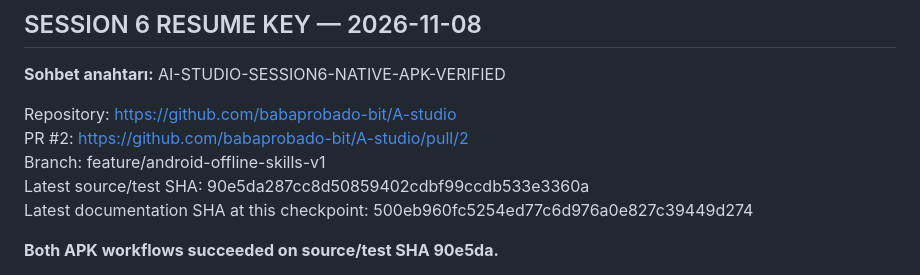
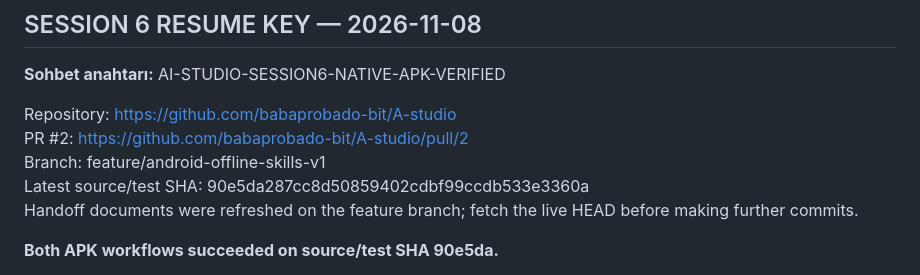
Before and after one commit to babaprobado-bit/A-studio, a Markdown page: docs/HANDOFF/NEW_CHAT_STARTER.md, the part around one of its changes. GitHub-like rendering.

```diff
--- a/docs/HANDOFF/NEW_CHAT_STARTER.md
+++ b/docs/HANDOFF/NEW_CHAT_STARTER.md
@@ -8,7 +8,7 @@ Repository: https://github.com/babaprobado-bit/A-studio
 PR #2: https://github.com/babaprobado-bit/A-studio/pull/2
 Branch: feature/android-offline-skills-v1
 Latest source/test SHA: 90e5da287cc8d50859402cdbf99ccdb533e3360a
-Latest documentation SHA at this checkpoint: 500eb960fc5254ed77c6d976a0e827c39449d274
+Handoff documents were refreshed on the feature branch; fetch the live HEAD before making further commits.
 
 **Both APK workflows succeeded on source/test SHA 90e5da.**
 
```
Also changed, not shown: other parts of docs/HANDOFF/NEW_CHAT_STARTER.md (+2 -0 lines), docs/HANDOFF/PROJECT_STATE.md (+9 -8 lines).
